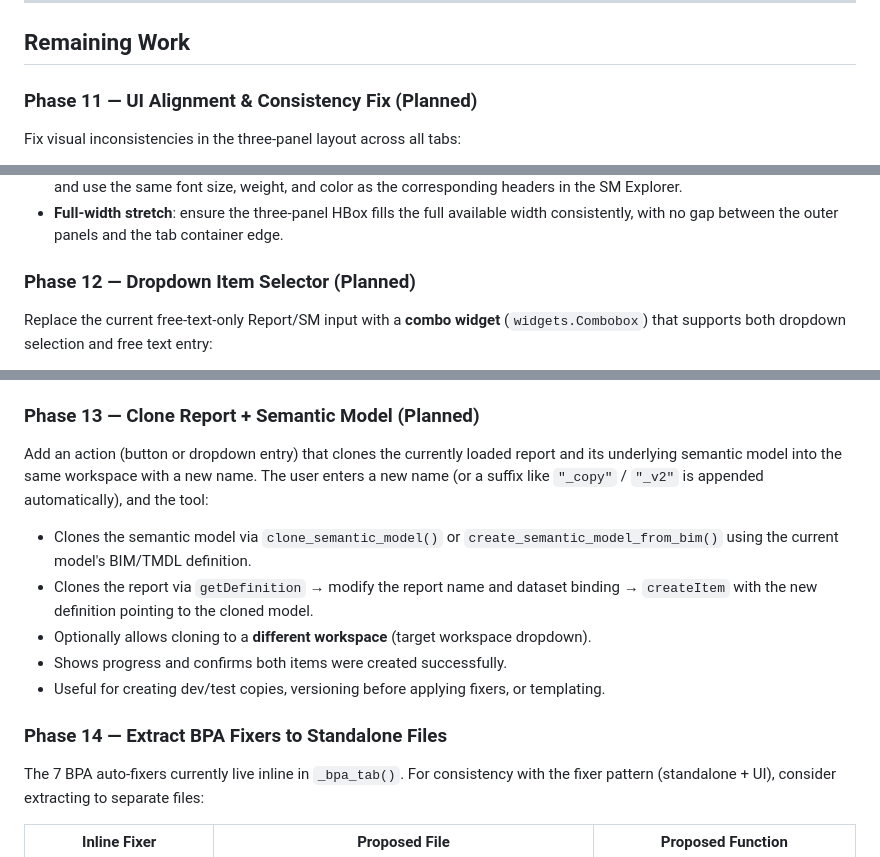
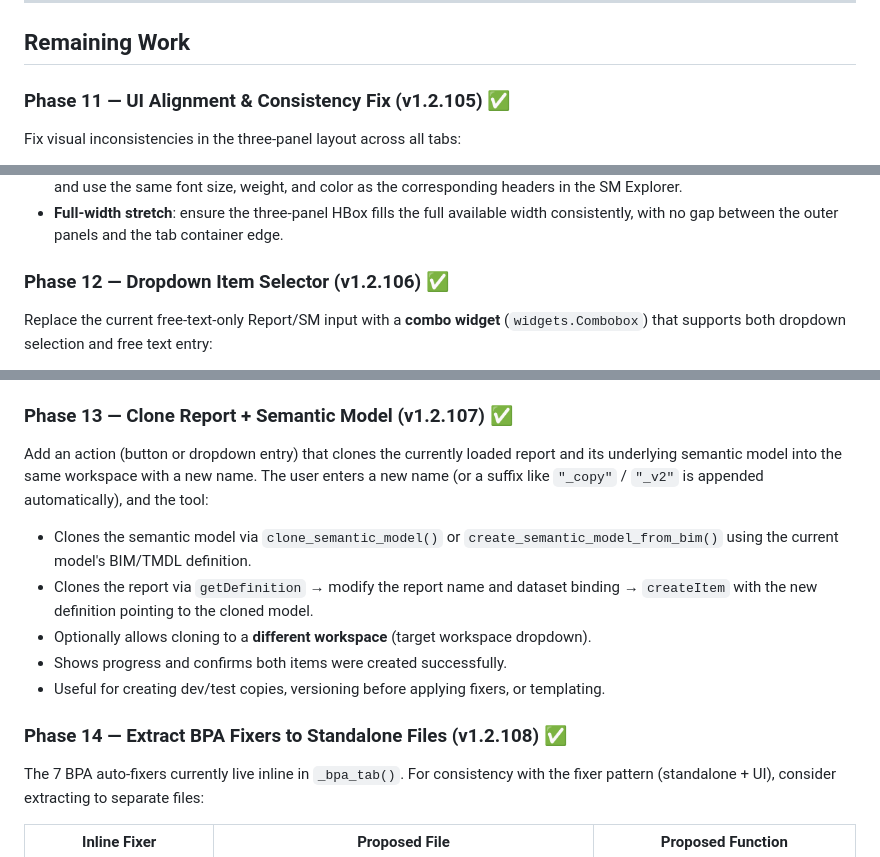
Before and after one commit to KornAlexander/pbi_fixer, a Markdown page: PLAN.md, 3 parts joined by grey strips. Rendered like a GitHub page.

Commit message:
Mark phases 11-14 complete in PLAN.md

```diff
--- a/PLAN.md
+++ b/PLAN.md
@@ -332,7 +332,7 @@ These fixers have separate files with full `scan_only` support but are **deprior
 
 ## Remaining Work
 
-### Phase 11 — UI Alignment & Consistency Fix (Planned)
+### Phase 11 — UI Alignment & Consistency Fix (v1.2.105) ✅
 
 Fix visual inconsistencies in the three-panel layout across all tabs:
 
@@ -342,7 +342,7 @@ Fix visual inconsistencies in the three-panel layout across all tabs:
 * **Header alignment**: "REPORT STRUCTURE", "PROPERTIES", "PREVIEW" headers should be at the same vertical position and use the same font size, weight, and color as the corresponding headers in the SM Explorer.
 * **Full-width stretch**: ensure the three-panel HBox fills the full available width consistently, with no gap between the outer panels and the tab container edge.
 
-### Phase 12 — Dropdown Item Selector (Planned)
+### Phase 12 — Dropdown Item Selector (v1.2.106) ✅
 
 Replace the current free-text-only Report/SM input with a **combo widget** (`widgets.Combobox`) that supports both dropdown selection and free text entry:
 
@@ -354,7 +354,7 @@ Replace the current free-text-only Report/SM input with a **combo widget** (`wid
 * Deduplicate by display name (case-insensitive), keeping both item types internally for the load logic.
 * Implementation: `widgets.Combobox` with `options` populated after workspace is set. For multi-select, consider a `SelectMultiple` or `TagsInput` widget alongside the Combobox.
 
-### Phase 13 — Clone Report + Semantic Model (Planned)
+### Phase 13 — Clone Report + Semantic Model (v1.2.107) ✅
 
 Add an action (button or dropdown entry) that clones the currently loaded report and its underlying semantic model into the same workspace with a new name. The user enters a new name (or a suffix like `"_copy"` / `"_v2"` is appended automatically), and the tool:
 
@@ -364,7 +364,7 @@ Add an action (button or dropdown entry) that clones the currently loaded report
 * Shows progress and confirms both items were created successfully.
 * Useful for creating dev/test copies, versioning before applying fixers, or templating.
 
-### Phase 14 — Extract BPA Fixers to Standalone Files
+### Phase 14 — Extract BPA Fixers to Standalone Files (v1.2.108) ✅
 
 The 7 BPA auto-fixers currently live inline in `_bpa_tab()`. For consistency with the fixer pattern (standalone + UI), consider extracting to separate files:
 
```
